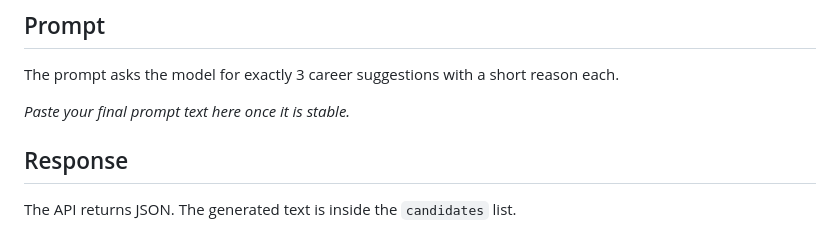
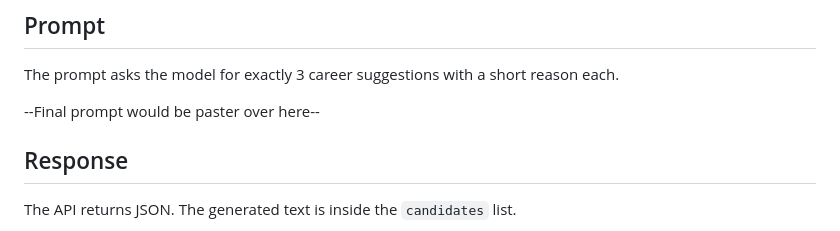
Before and after one commit to itzy-wo/nextskill, a Markdown page: API_README.md, the part around the change. Rendered like a GitHub page.

Commit message:
Clarify final prompt text placement in README
Updated prompt section to clarify final prompt placement.

```diff
--- a/API_README.md
+++ b/API_README.md
@@ -76,7 +76,7 @@ response = requests.post(url, headers=headers, json=body, timeout=30)
 
 The prompt asks the model for exactly 3 career suggestions with a short reason each.
 
-_Paste your final prompt text here once it is stable._
+--Final prompt would be paster over here--
 
 ## Response
 
```
